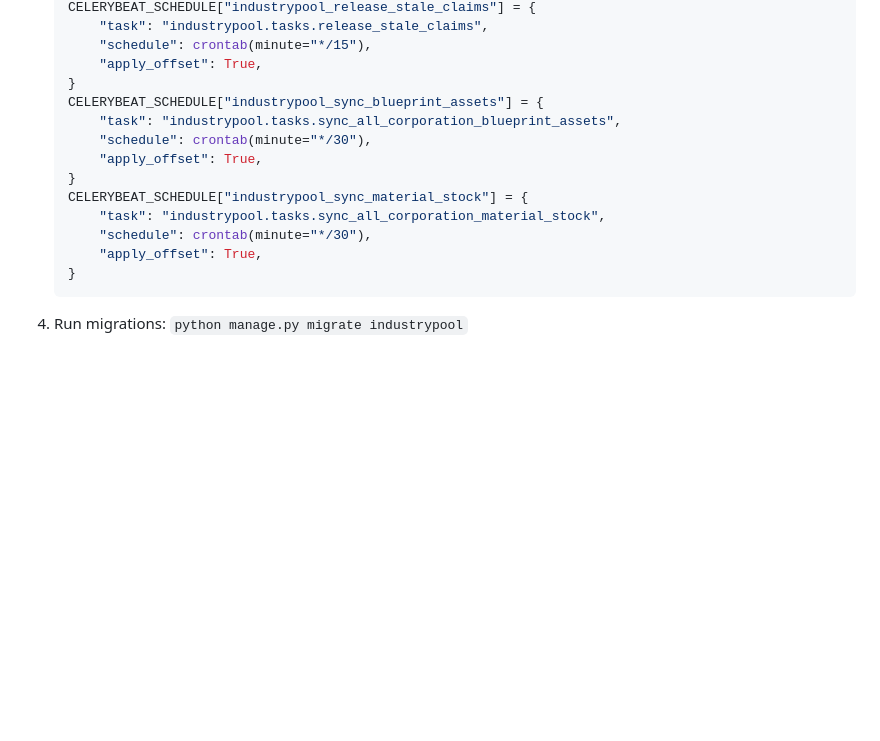
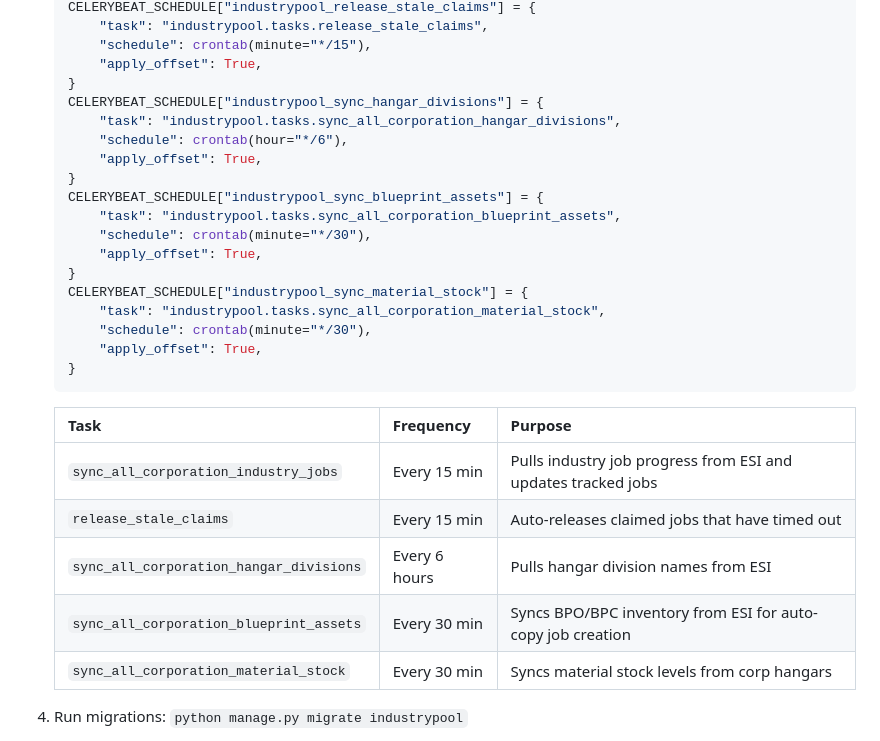
Before and after one commit to evecarboot/aa-industrypool, a Markdown page: README.md, the part around the change. Rendered like a GitHub page; blank space fills up the shorter version.

````diff
--- a/README.md
+++ b/README.md
@@ -78,6 +78,11 @@ INDUSTRYPOOL_DISCORD_WEBHOOK_URL = "https://discord.com/api/webhooks/your/webhoo
        "schedule": crontab(minute="*/15"),
        "apply_offset": True,
    }
+   CELERYBEAT_SCHEDULE["industrypool_sync_hangar_divisions"] = {
+       "task": "industrypool.tasks.sync_all_corporation_hangar_divisions",
+       "schedule": crontab(hour="*/6"),
+       "apply_offset": True,
+   }
    CELERYBEAT_SCHEDULE["industrypool_sync_blueprint_assets"] = {
        "task": "industrypool.tasks.sync_all_corporation_blueprint_assets",
        "schedule": crontab(minute="*/30"),
@@ -89,6 +94,14 @@ INDUSTRYPOOL_DISCORD_WEBHOOK_URL = "https://discord.com/api/webhooks/your/webhoo
        "apply_offset": True,
    }
    ```
+
+   | Task | Frequency | Purpose |
+   |------|-----------|---------|
+   | `sync_all_corporation_industry_jobs` | Every 15 min | Pulls industry job progress from ESI and updates tracked jobs |
+   | `release_stale_claims` | Every 15 min | Auto-releases claimed jobs that have timed out |
+   | `sync_all_corporation_hangar_divisions` | Every 6 hours | Pulls hangar division names from ESI |
+   | `sync_all_corporation_blueprint_assets` | Every 30 min | Syncs BPO/BPC inventory from ESI for auto-copy job creation |
+   | `sync_all_corporation_material_stock` | Every 30 min | Syncs material stock levels from corp hangars |
 
 4. Run migrations: `python manage.py migrate industrypool`
 5. In Django admin, add a `Tracked Corporation` entry per corp you want to manage, selecting a director
````
